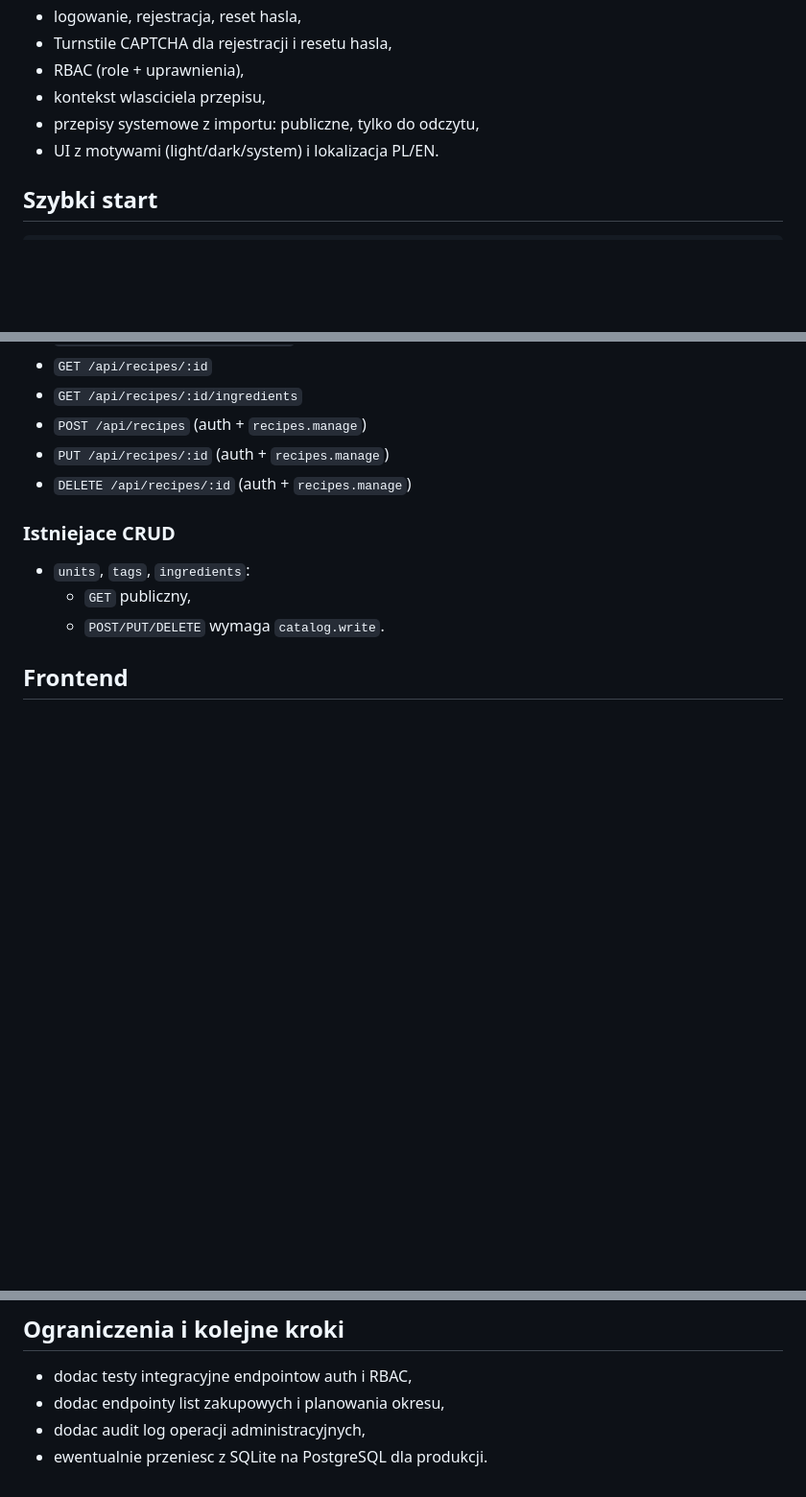
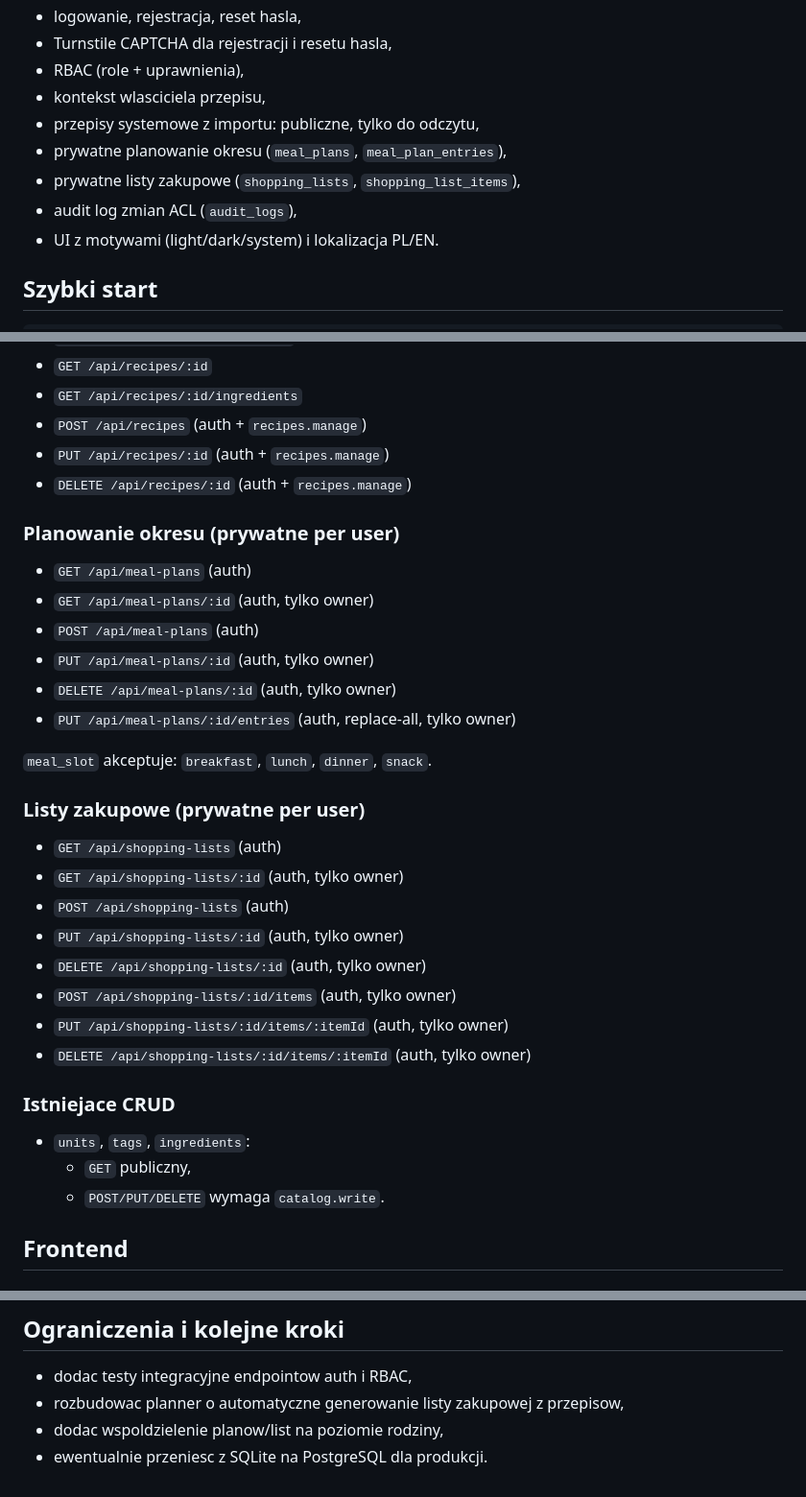
Before and after one commit to yautay/family-food-planner, a Markdown page: README.md, 3 parts joined by grey strips. Shown at 96% size. Rendered like a GitHub page; blank space fills up the shorter version.

Commit message:
Document meal planner APIs and audit log support

```diff
--- a/README.md
+++ b/README.md
@@ -12,6 +12,9 @@ Aplikacja web do planowania jedzenia dla rodziny, katalogowania produktow i prze
 - RBAC (role + uprawnienia),
 - kontekst wlasciciela przepisu,
 - przepisy systemowe z importu: publiczne, tylko do odczytu,
+- prywatne planowanie okresu (`meal_plans`, `meal_plan_entries`),
+- prywatne listy zakupowe (`shopping_lists`, `shopping_list_items`),
+- audit log zmian ACL (`audit_logs`),
 - UI z motywami (light/dark/system) i lokalizacja PL/EN.
 
 ## Szybki start
@@ -104,6 +110,28 @@ Po pierwszym logowaniu zalecana zmiana hasla.
 - `POST /api/recipes` (auth + `recipes.manage`)
 - `PUT /api/recipes/:id` (auth + `recipes.manage`)
 - `DELETE /api/recipes/:id` (auth + `recipes.manage`)
+
+### Planowanie okresu (prywatne per user)
+
+- `GET /api/meal-plans` (auth)
+- `GET /api/meal-plans/:id` (auth, tylko owner)
+- `POST /api/meal-plans` (auth)
+- `PUT /api/meal-plans/:id` (auth, tylko owner)
+- `DELETE /api/meal-plans/:id` (auth, tylko owner)
+- `PUT /api/meal-plans/:id/entries` (auth, replace-all, tylko owner)
+
+`meal_slot` akceptuje: `breakfast`, `lunch`, `dinner`, `snack`.
+
+### Listy zakupowe (prywatne per user)
+
+- `GET /api/shopping-lists` (auth)
+- `GET /api/shopping-lists/:id` (auth, tylko owner)
+- `POST /api/shopping-lists` (auth)
+- `PUT /api/shopping-lists/:id` (auth, tylko owner)
+- `DELETE /api/shopping-lists/:id` (auth, tylko owner)
+- `POST /api/shopping-lists/:id/items` (auth, tylko owner)
+- `PUT /api/shopping-lists/:id/items/:itemId` (auth, tylko owner)
+- `DELETE /api/shopping-lists/:id/items/:itemId` (auth, tylko owner)
 
 ### Istniejace CRUD
 
@@ -137,6 +166,6 @@ Po pierwszym logowaniu zalecana zmiana hasla.
 ## Ograniczenia i kolejne kroki
 
 - dodac testy integracyjne endpointow auth i RBAC,
-- dodac endpointy list zakupowych i planowania okresu,
-- dodac audit log operacji administracyjnych,
+- rozbudowac planner o automatyczne generowanie listy zakupowej z przepisow,
+- dodac wspoldzielenie planow/list na poziomie rodziny,
 - ewentualnie przeniesc z SQLite na PostgreSQL dla produkcji.
```
Also changed, not shown: other parts of README.md (+4 -0 lines).
